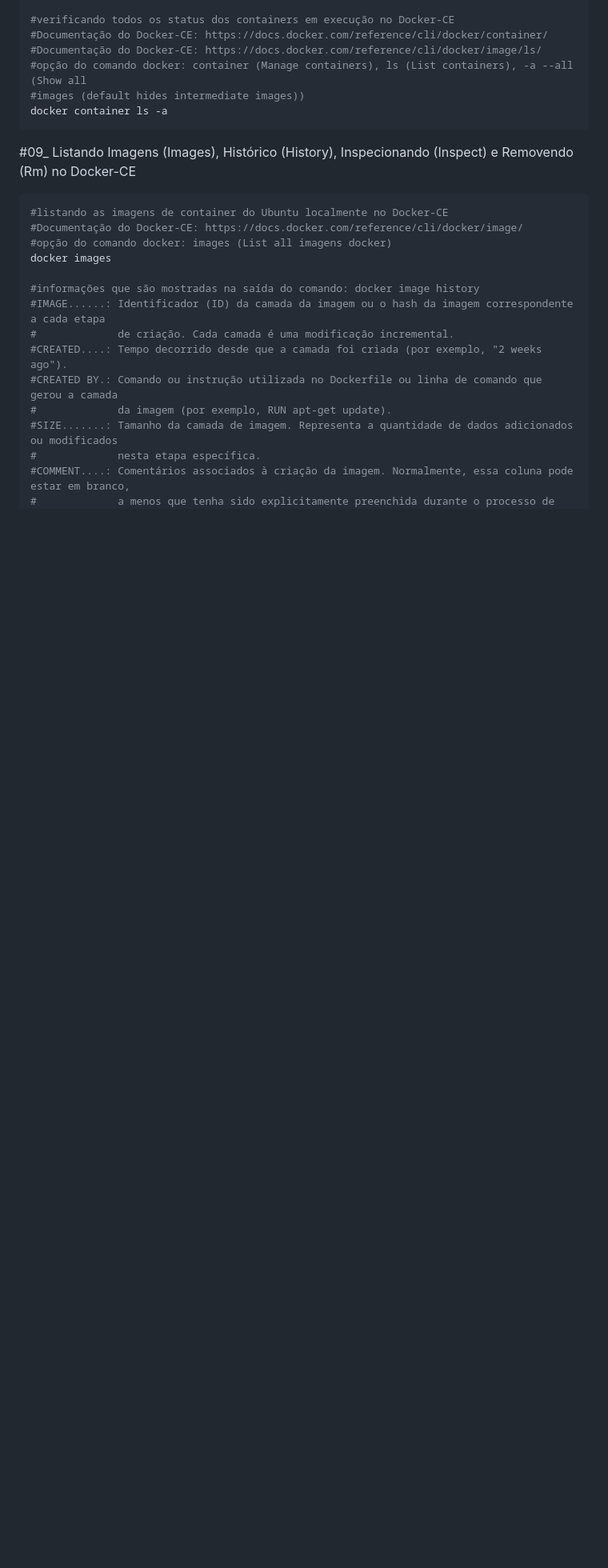
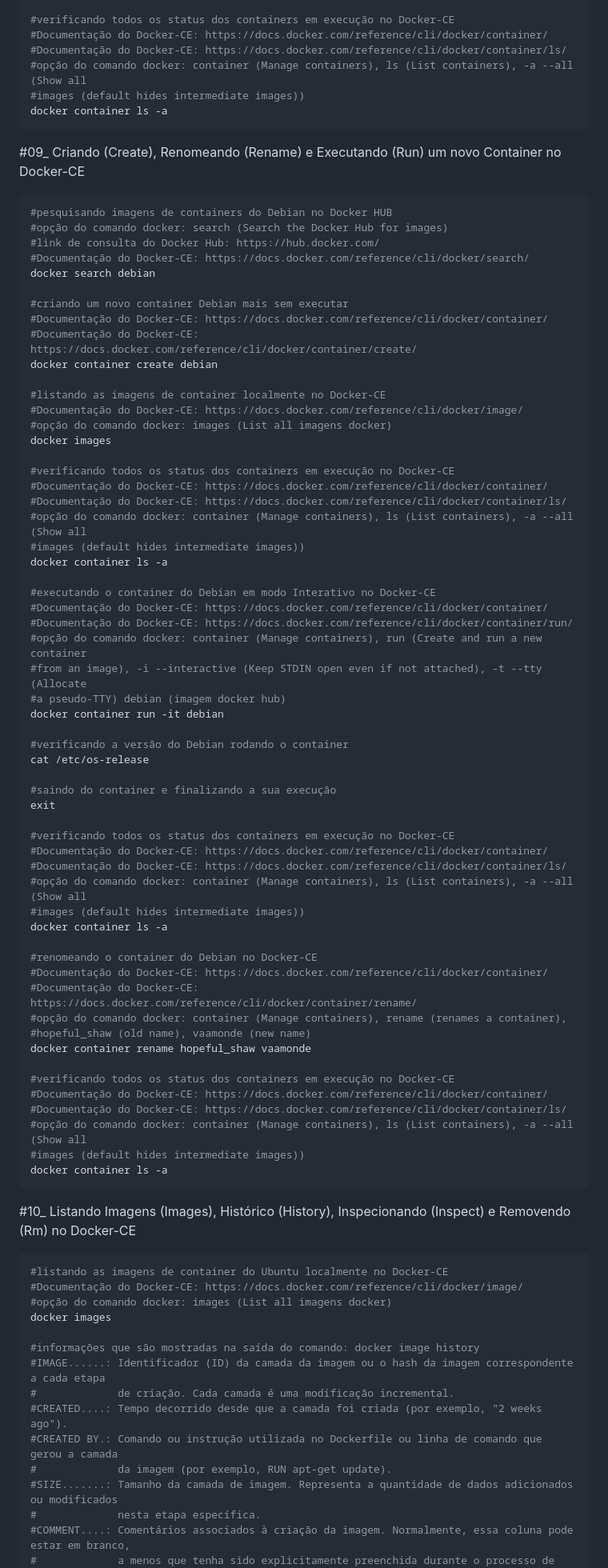
Before and after one commit to vaamonde/ubuntu-2404, a Markdown page: 04-container/01-basic-docker.md, the part around the change printed below. Shown: that part at 80% size. GitHub-like rendering; blank space fills up the shorter version.

Commit message:
Atualizacao

````diff
--- a/04-container/01-basic-docker.md
+++ b/04-container/01-basic-docker.md
@@ -372,13 +372,74 @@ docker container prune
 
 #verificando todos os status dos containers em execução no Docker-CE
 #Documentação do Docker-CE: https://docs.docker.com/reference/cli/docker/container/
-#Documentação do Docker-CE: https://docs.docker.com/reference/cli/docker/image/ls/
+#Documentação do Docker-CE: https://docs.docker.com/reference/cli/docker/container/ls/
 #opção do comando docker: container (Manage containers), ls (List containers), -a --all (Show all
 #images (default hides intermediate images))
 docker container ls -a
 ```
 
-#09_ Listando Imagens (Images), Histórico (History), Inspecionando (Inspect) e Removendo (Rm) no Docker-CE<br>
+#09_ Criando (Create), Renomeando (Rename) e Executando (Run) um novo Container no Docker-CE<br>
+```bash
+#pesquisando imagens de containers do Debian no Docker HUB
+#opção do comando docker: search (Search the Docker Hub for images)
+#link de consulta do Docker Hub: https://hub.docker.com/
+#Documentação do Docker-CE: https://docs.docker.com/reference/cli/docker/search/
+docker search debian
+
+#criando um novo container Debian mais sem executar
+#Documentação do Docker-CE: https://docs.docker.com/reference/cli/docker/container/
+#Documentação do Docker-CE: https://docs.docker.com/reference/cli/docker/container/create/
+docker container create debian
+
+#listando as imagens de container localmente no Docker-CE
+#Documentação do Docker-CE: https://docs.docker.com/reference/cli/docker/image/
+#opção do comando docker: images (List all imagens docker)
+docker images
+
+#verificando todos os status dos containers em execução no Docker-CE
+#Documentação do Docker-CE: https://docs.docker.com/reference/cli/docker/container/
+#Documentação do Docker-CE: https://docs.docker.com/reference/cli/docker/container/ls/
+#opção do comando docker: container (Manage containers), ls (List containers), -a --all (Show all
+#images (default hides intermediate images))
+docker container ls -a
+
+#executando o container do Debian em modo Interativo no Docker-CE
+#Documentação do Docker-CE: https://docs.docker.com/reference/cli/docker/container/
+#Documentação do Docker-CE: https://docs.docker.com/reference/cli/docker/container/run/
+#opção do comando docker: container (Manage containers), run (Create and run a new container
+#from an image), -i --interactive (Keep STDIN open even if not attached), -t --tty (Allocate
+#a pseudo-TTY) debian (imagem docker hub)
+docker container run -it debian
+
+#verificando a versão do Debian rodando o container
+cat /etc/os-release
+
+#saindo do container e finalizando a sua execução
+exit
+
+#verificando todos os status dos containers em execução no Docker-CE
+#Documentação do Docker-CE: https://docs.docker.com/reference/cli/docker/container/
+#Documentação do Docker-CE: https://docs.docker.com/reference/cli/docker/container/ls/
+#opção do comando docker: container (Manage containers), ls (List containers), -a --all (Show all
+#images (default hides intermediate images))
+docker container ls -a
+
+#renomeando o container do Debian no Docker-CE
+#Documentação do Docker-CE: https://docs.docker.com/reference/cli/docker/container/
+#Documentação do Docker-CE: https://docs.docker.com/reference/cli/docker/container/rename/
+#opção do comando docker: container (Manage containers), rename (renames a container),
+#hopeful_shaw (old name), vaamonde (new name)
+docker container rename hopeful_shaw vaamonde
+
+#verificando todos os status dos containers em execução no Docker-CE
+#Documentação do Docker-CE: https://docs.docker.com/reference/cli/docker/container/
+#Documentação do Docker-CE: https://docs.docker.com/reference/cli/docker/container/ls/
+#opção do comando docker: container (Manage containers), ls (List containers), -a --all (Show all
+#images (default hides intermediate images))
+docker container ls -a
+```
+
+#10_ Listando Imagens (Images), Histórico (History), Inspecionando (Inspect) e Removendo (Rm) no Docker-CE<br>
 ```bash
 #listando as imagens de container do Ubuntu localmente no Docker-CE
 #Documentação do Docker-CE: https://docs.docker.com/reference/cli/docker/image/
````
Also changed, not shown: other parts of 04-container/01-basic-docker.md (+17 -14 lines).
